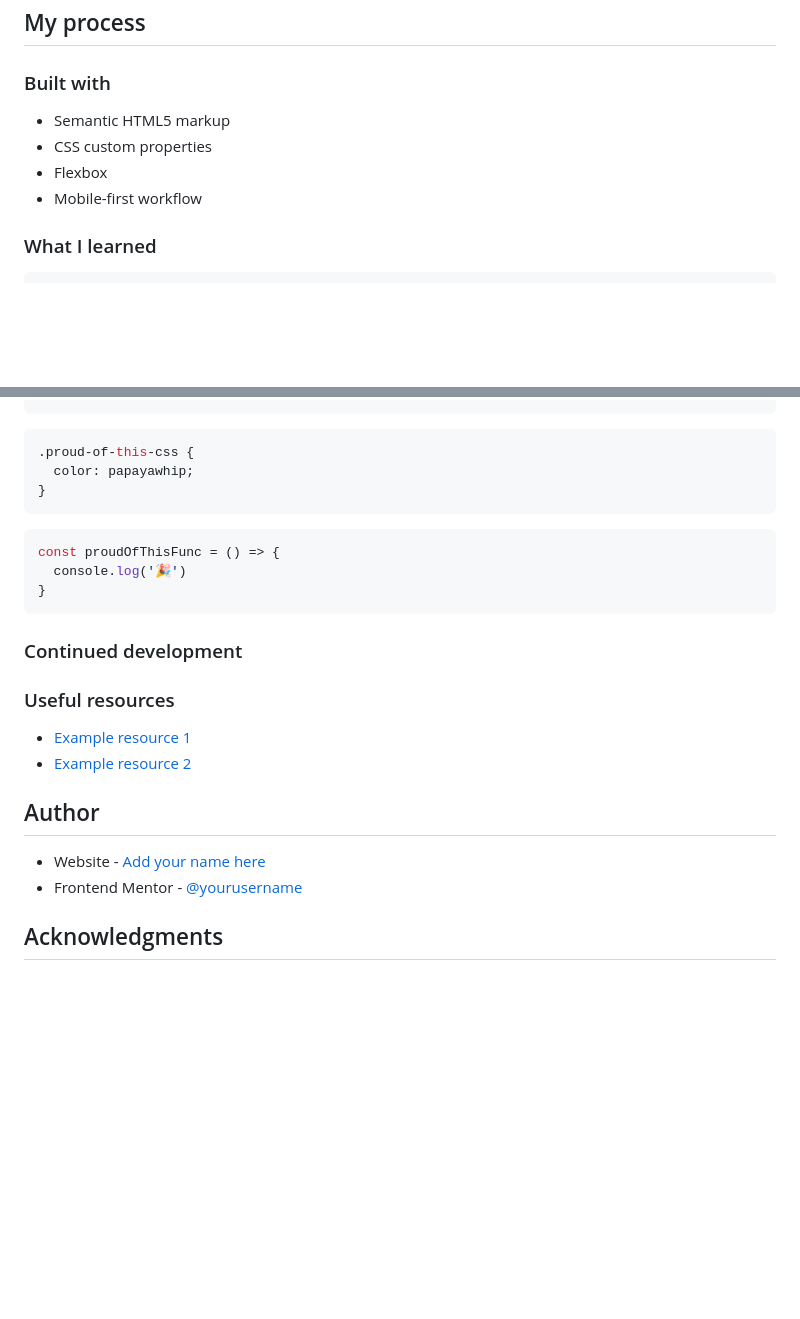
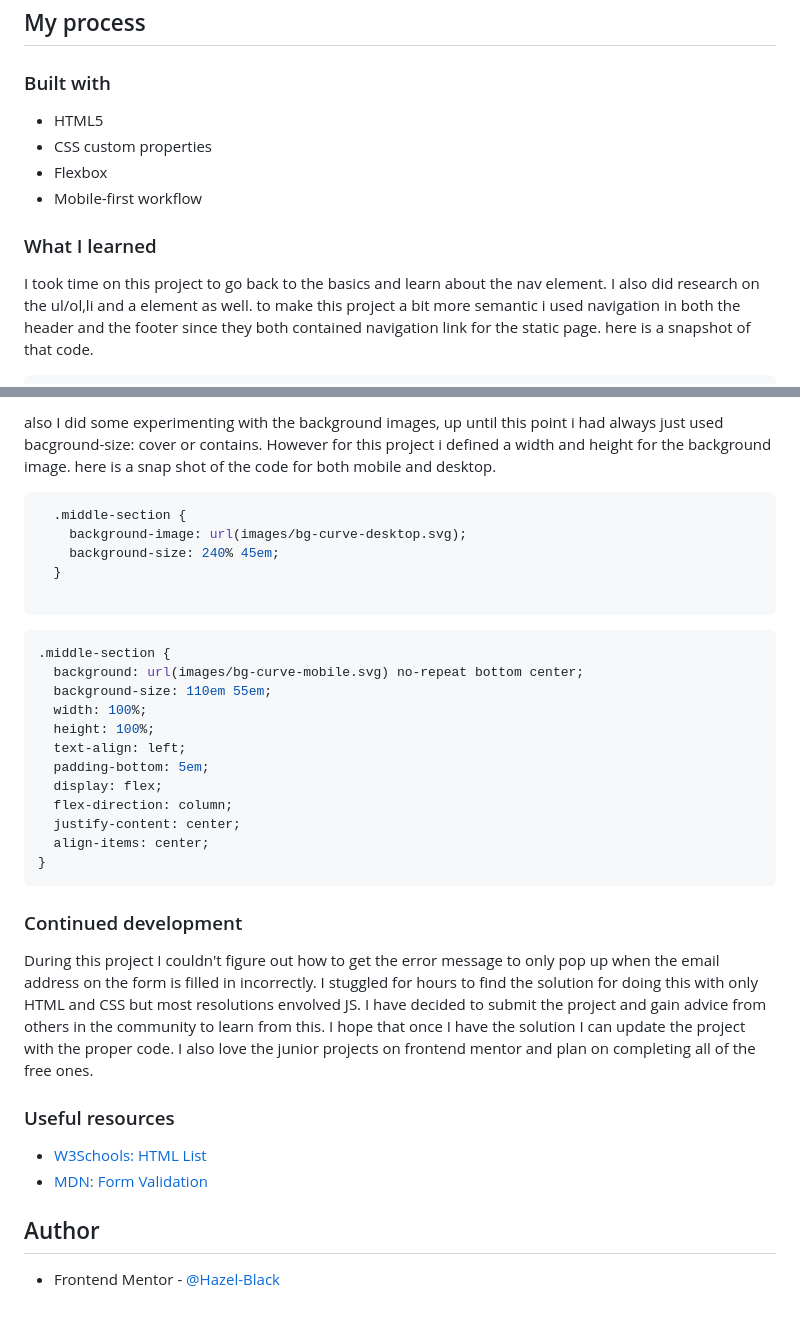
Before and after one commit to Hazel-Black/fylo-landing-page-with-two-column-layout-master, a Markdown page: README.md, 2 parts joined by grey strips. Drawn GitHub-style; blank space fills up the shorter version.

````diff
--- a/README.md
+++ b/README.md
@@ -40,13 +42,13 @@ Users should be able to:
 
 ### Built with
 
-- Semantic HTML5 markup
+- HTML5
 - CSS custom properties
 - Flexbox
 - Mobile-first workflow
 
 
 ### What I learned
-
+I took time on this project to go back to the basics and learn about the nav element. I also did research on the ul/ol,li and a element as well. to make this project a bit more semantic i used navigation in both the header and the footer since they both contained navigation link for the static page. here is a snapshot of that code.
 
 ```html
@@ -54,31 +74,39 @@ Users should be able to:
 ```
+also I did some experimenting with the background images, up until this point i had always just used bacground-size: cover or contains. However for this project i defined a width and height for the background image. here is a snap shot of the code for both mobile and desktop.
+
 ```css
-.proud-of-this-css {
-  color: papayawhip;
+  .middle-section {
+    background-image: url(images/bg-curve-desktop.svg);
+    background-size: 240% 45em;
+  }
+
+```
+
+```css
+.middle-section {
+  background: url(images/bg-curve-mobile.svg) no-repeat bottom center;
+  background-size: 110em 55em;
+  width: 100%;
+  height: 100%;
+  text-align: left;
+  padding-bottom: 5em;
+  display: flex;
+  flex-direction: column;
+  justify-content: center;
+  align-items: center;
 }
 ```
-```js
-const proudOfThisFunc = () => {
-  console.log('🎉')
-}
-```
-
 
 ### Continued development
 
 
-
+During this project I couldn't figure out how to get the error message to only pop up when the email address on the form is filled in incorrectly. I stuggled for hours to find the solution for doing this with only HTML and CSS but most resolutions envolved JS. I have decided to submit the project and gain advice from others in the community to learn from this. I hope that once I have the solution I can update the project with the proper code. I also love the junior projects on frontend mentor and plan on completing all of the free ones.
 ### Useful resources
 
-- [Example resource 1](https://www.example.com)
-- [Example resource 2](https://www.example.com)
+- [W3Schools: HTML List](https://www.w3schools.com/html/html_lists.asp)
+- [MDN: Form Validation](https://developer.mozilla.org/en-US/docs/Learn/Forms/Form_validation)
 
 
 ## Author
 
-- Website - [Add your name here](https://www.your-site.com)
-- Frontend Mentor - [@yourusername](https://www.frontendmentor.io/profile/yourusername)
-
-
-
-## Acknowledgments
+- Frontend Mentor - [@Hazel-Black](https://www.frontendmentor.io/profile/Hazel-Black)
````
Also changed, not shown: other parts of README.md (+27 -7 lines), images/screenshot-1.png (added), images/screenshot-2.png (added), images/screenshot-3.png (added), 1 other file.
